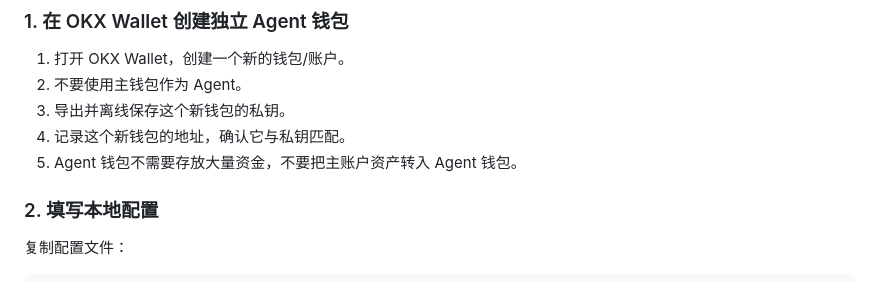
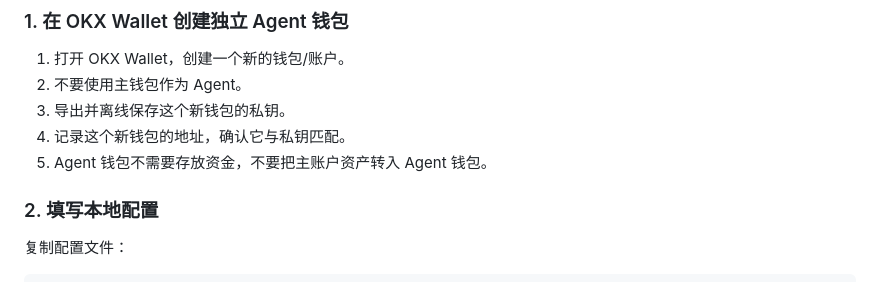
Before and after one commit to sdohuajia/PopDex, a Markdown page: README.md, the part around the change. Drawn GitHub-style.

```diff
--- a/README.md
+++ b/README.md
@@ -63,7 +63,7 @@ Agent 钱包不是主钱包，也不是交易资金账户。它只是一个由
 2. 不要使用主钱包作为 Agent。
 3. 导出并离线保存这个新钱包的私钥。
 4. 记录这个新钱包的地址，确认它与私钥匹配。
-5. Agent 钱包不需要存放大量资金，不要把主账户资产转入 Agent 钱包。
+5. Agent 钱包不需要存放资金，不要把主账户资产转入 Agent 钱包。
 
 ### 2. 填写本地配置
 
```
